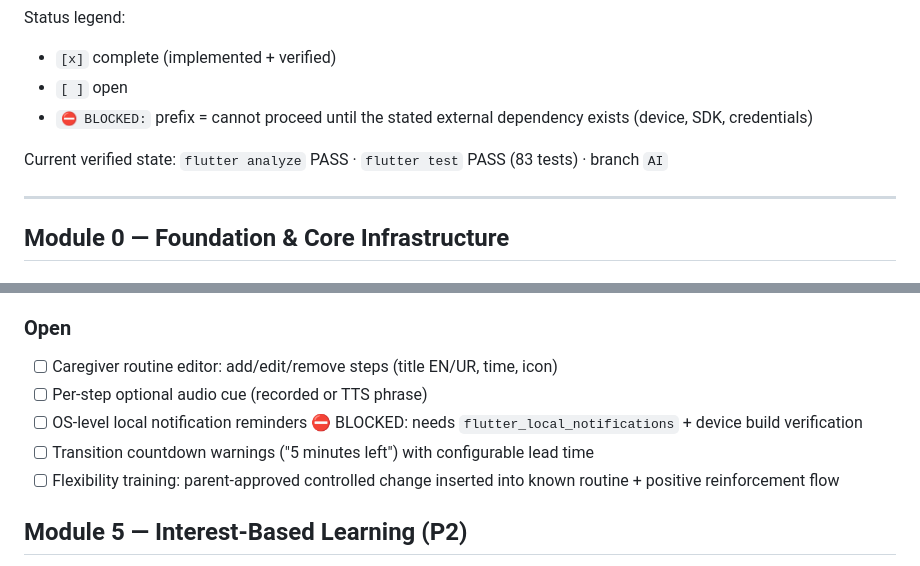
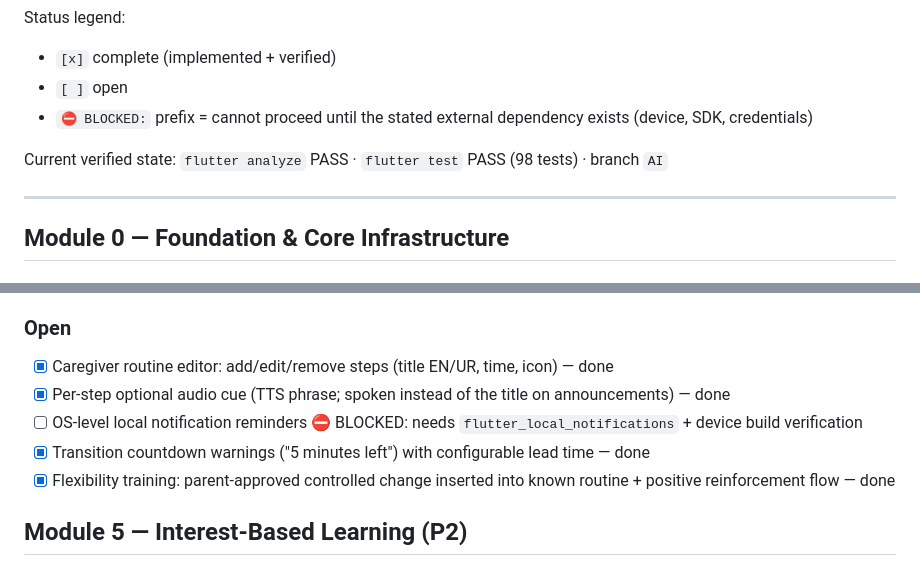
Before and after one commit to hamzahabib2024/autimate, a Markdown page: PROJECT-CHECKLIST.md, 2 parts joined by grey strips. Rendered like a GitHub page.

Commit message:
Mark Module 4 routine editor, countdowns, and flexibility training complete

```diff
--- a/PROJECT-CHECKLIST.md
+++ b/PROJECT-CHECKLIST.md
@@ -8,7 +8,7 @@ Status legend:
 - `[ ]` open
 - `⛔ BLOCKED:` prefix = cannot proceed until the stated external dependency exists (device, SDK, credentials)
 
-Current verified state: `flutter analyze` PASS · `flutter test` PASS (83 tests) · branch `AI`
+Current verified state: `flutter analyze` PASS · `flutter test` PASS (98 tests) · branch `AI`
 
 ---
 
@@ -101,11 +101,11 @@ Current verified state: `flutter analyze` PASS · `flutter test` PASS (83 tests)
 
 ### Open
 
-- [ ] Caregiver routine editor: add/edit/remove steps (title EN/UR, time, icon)
-- [ ] Per-step optional audio cue (recorded or TTS phrase)
+- [x] Caregiver routine editor: add/edit/remove steps (title EN/UR, time, icon) — done
+- [x] Per-step optional audio cue (TTS phrase; spoken instead of the title on announcements) — done
 - [ ] OS-level local notification reminders ⛔ BLOCKED: needs `flutter_local_notifications` + device build verification
-- [ ] Transition countdown warnings ("5 minutes left") with configurable lead time
-- [ ] Flexibility training: parent-approved controlled change inserted into known routine + positive reinforcement flow
+- [x] Transition countdown warnings ("5 minutes left") with configurable lead time — done
+- [x] Flexibility training: parent-approved controlled change inserted into known routine + positive reinforcement flow — done
 
 ## Module 5 — Interest-Based Learning (P2)
 
```
